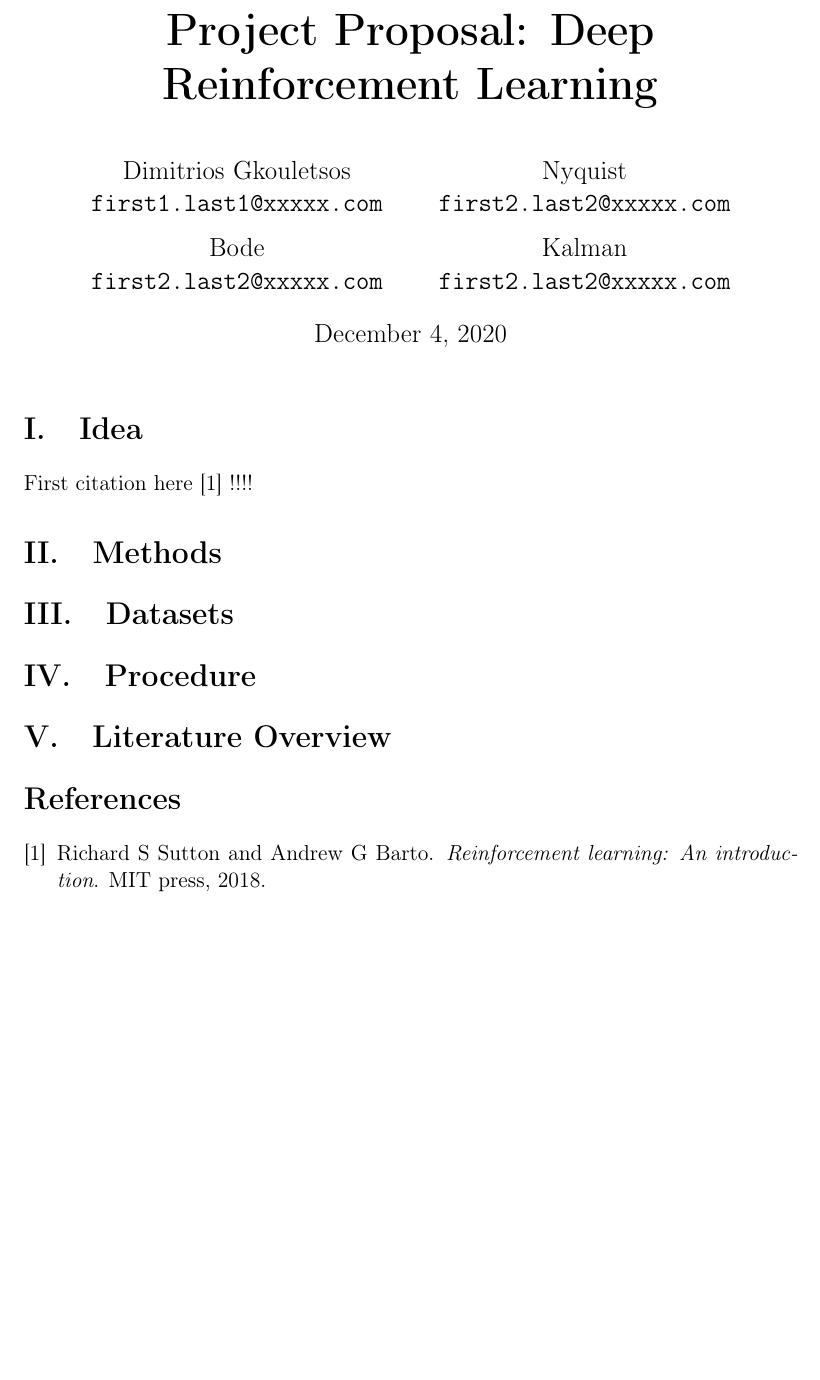
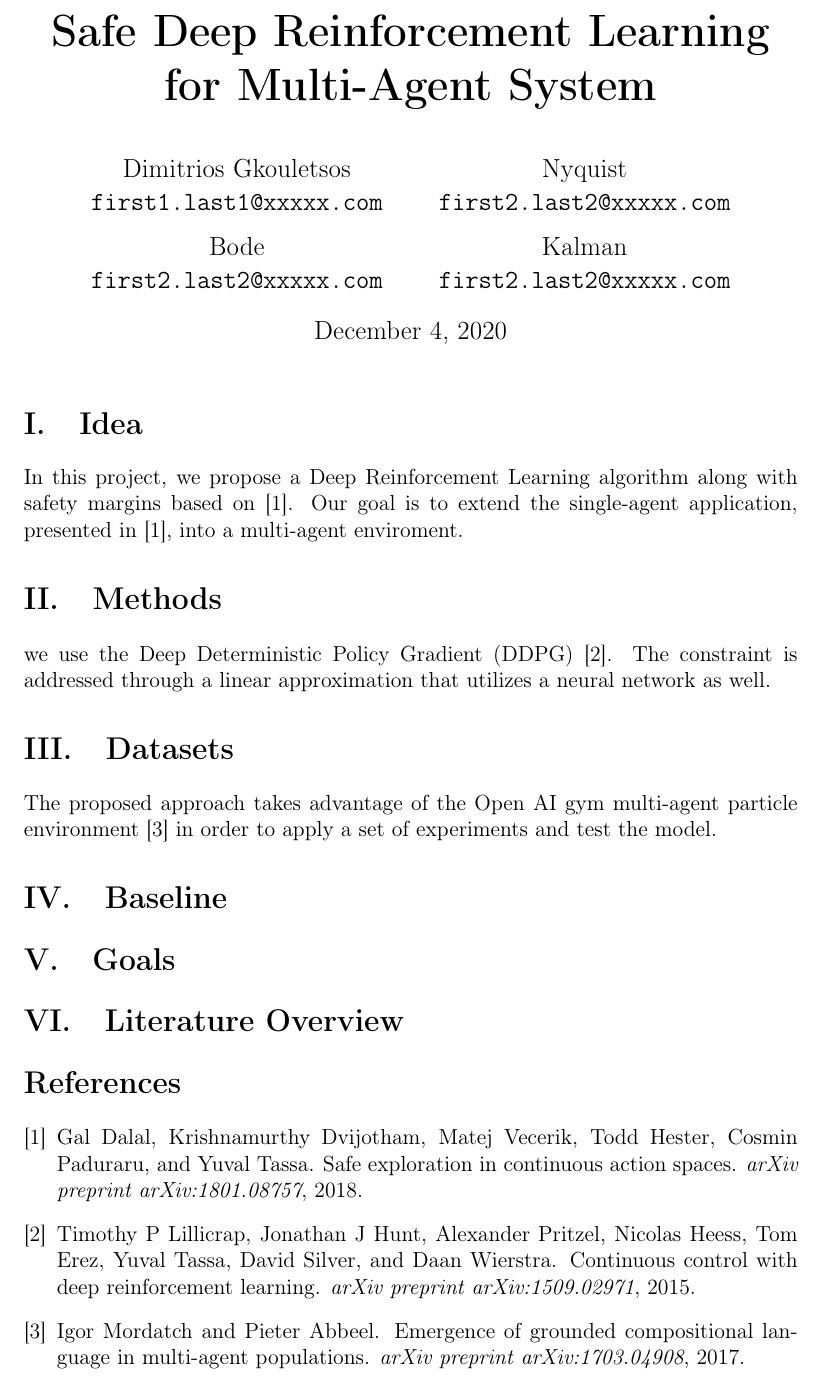
Before and after one commit to zisikons/deep-rl, a LaTeX document (Project_Proposal/Project-Proposal_deep-rl.tex, which reads Project_Proposal/references.bib): part of the page, cut at the place of the change, the shorter picture padded with empty space. Compiled offline with pdfLaTeX.

Commit message:
A small change

```diff
--- a/Project_Proposal/Project-Proposal_deep-rl.tex
+++ b/Project_Proposal/Project-Proposal_deep-rl.tex
@@ -38,7 +38,7 @@
 \bibliographystyle{unsrt}
 
 %------Title and Authors
-\title{\Huge\textbf{Project Proposal: Deep Reinforcement Learning}}
+\title{\Huge\textbf{Safe Deep Reinforcement Learning for Multi-Agent System }}
 \author{
   Dimitrios Gkouletsos\\
   \texttt{first1.last1@xxxxx.com}
@@ -60,16 +60,25 @@
 
 %------------------------IDEA-----------------------------------------------------
 \section{Idea}
-	First citation here \cite{sutton} !!!!
+In this project, we propose a Deep Reinforcement Learning algorithm along with safety margins based on \cite{SafeExploration}. Our goal is to extend the
+single-agent application, presented in \cite{SafeExploration}, into a multi-agent enviroment.
 
 %------------------------METHODS-----------------------------------------------------
 \section{Methods}
+we use the Deep Deterministic Policy Gradient (DDPG) \cite{DDPG}.
+The constraint is addressed through a linear approximation that utilizes a neural network as well.
 
 %------------------------DATASETS-----------------------------------------------------
 \section{Datasets}
+The proposed approach takes advantage of the Open AI gym multi-agent particle environment \cite{environment} in order to apply a set of experiments and
+test the model.
+%------------------------BASELINE-----------------------------------------------------
+\section{Baseline}
+%We must write how to compare
 
-%------------------------PROCEDURE-----------------------------------------------------
-\section{Procedure}
+%------------------------GOALS-----------------------------------------------------
+\section{Goals}
+%What results do we want ? How are these connected to the Deep Learning Course ?
 
 %------------------------LITERATURE OVERVIEW-----------------------------------------------------
 \section{Literature Overview}
--- a/Project_Proposal/references.bib
+++ b/Project_Proposal/references.bib
@@ -4,3 +4,12 @@
   year={2018},
   publisher={MIT press}
 }
+
+@article{SafeExploration,
+  title={Safe exploration in continuous action spaces},
+  author={Dalal, Gal and Dvijotham, Krishnamurthy and Vecerik, Matej and Hester, Todd and Paduraru, Cosmin and Tassa, Yuval},
+  journal={arXiv preprint arXiv:1801.08757},
+  year={2018}
+}
+
+@article{Shielding,
@@ -6,0 +22,13 @@
+@article{DDPG,
+  title={Continuous control with deep reinforcement learning},
+  author={Lillicrap, Timothy P and Hunt, Jonathan J and Pritzel, Alexander and Heess, Nicolas and Erez, Tom and Tassa, Yuval and Silver, David and Wierstra, Daan},
+  journal={arXiv preprint arXiv:1509.02971},
+  year={2015}
+}
+
+@article{environment,
+  title={Emergence of Grounded Compositional Language in Multi-Agent Populations},
+  author={Mordatch, Igor and Abbeel, Pieter},
+  journal={arXiv preprint arXiv:1703.04908},
+  year={2017}
+}
```
Also changed, not shown: 1801.08757.pdf (added), 1910.12639.pdf (added), Barto_DPOC_RL.pdf (added), DDPG.pdf (added), Project_Proposal/Project-Proposal_deep-rl.pdf, Report/figures/Algorithm.pdf (added), Watkins-Dayan1992_Article_Q-learning.pdf (added), Project_Proposal/references.bib (6 more changed lines), 1 other file.
